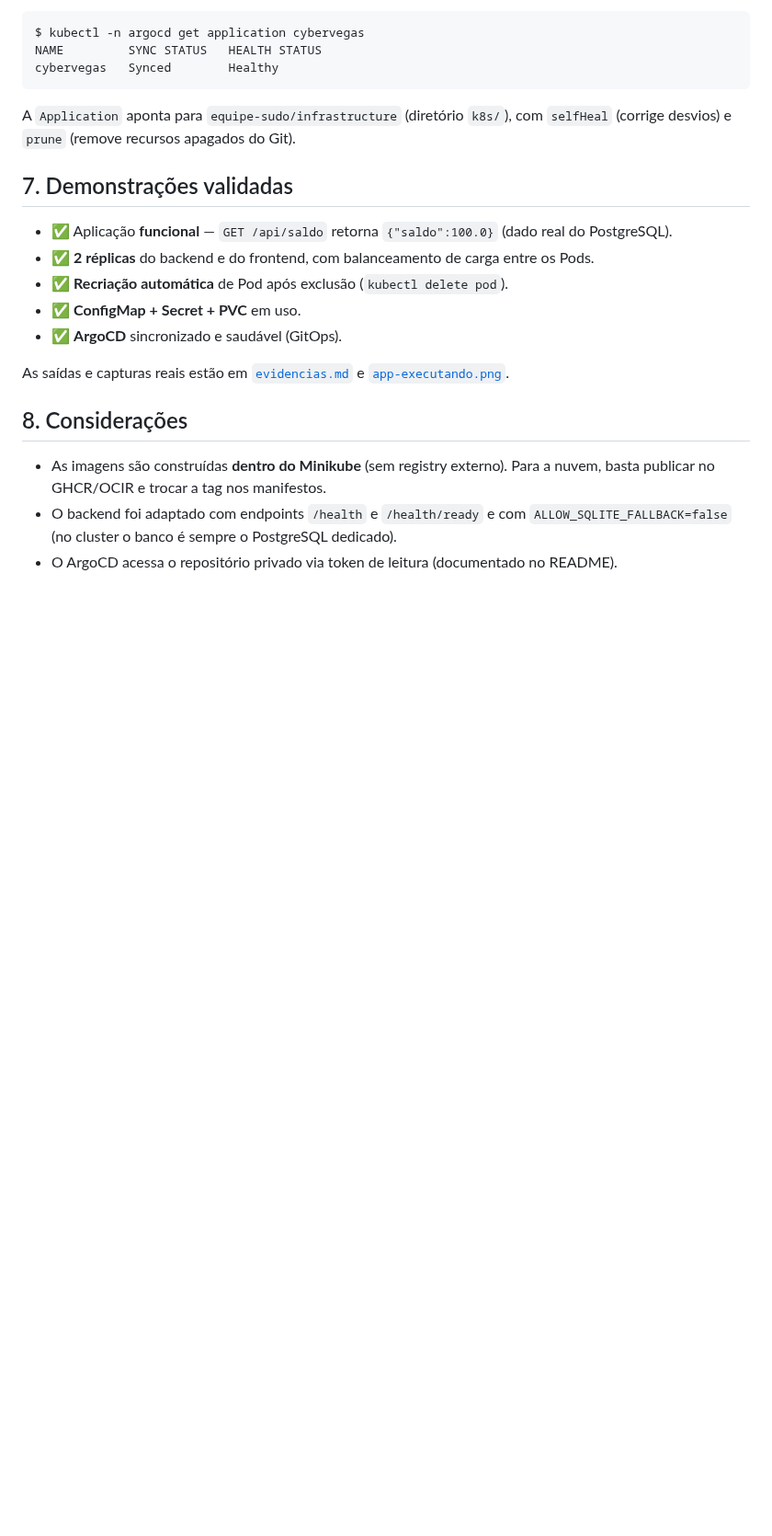
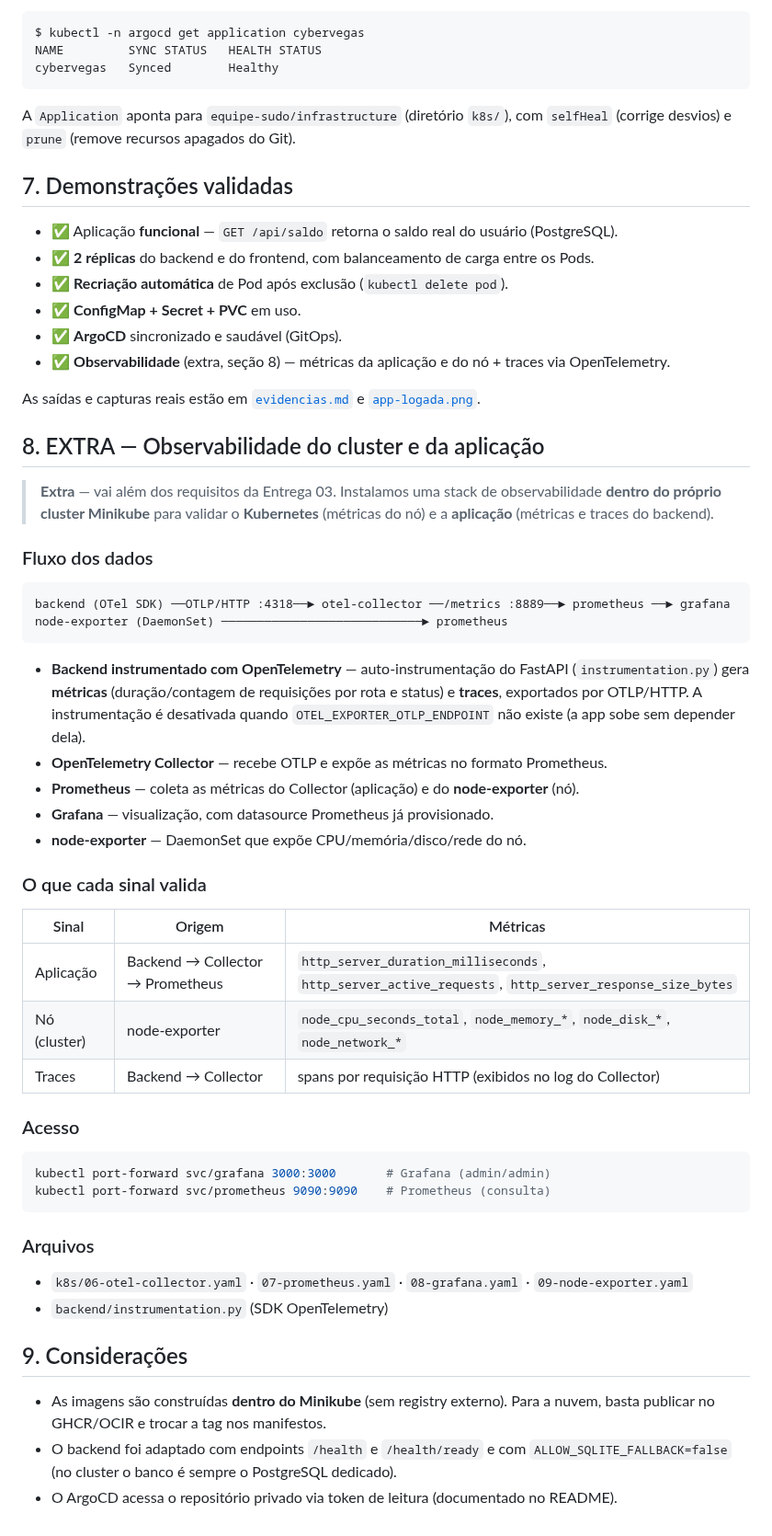
Before and after one commit to equipe-sudo/infrastructure, a Markdown page: docs/entrega-03/README.md, the part around the change. Shown at 92% size. GitHub-like rendering; blank space fills up the shorter version.

Commit message:
docs(entrega-03): documenta o EXTRA de observabilidade (#34)
* fix(observabilidade): logging -> debug exporter (removido no Collector 0.160)

* docs(entrega-03): documenta o EXTRA de observabilidade

- README.md: nova secao '8. EXTRA — Observabilidade' com arquitetura, sinais
  validados e acesso.
- evidencias.md: print dos targets do Prometheus e metricas OTel da aplicacao.
- prints/print-07-observabilidade.png: captura real.

````diff
--- a/docs/entrega-03/README.md
+++ b/docs/entrega-03/README.md
@@ -114,16 +114,59 @@ A `Application` aponta para `equipe-sudo/infrastructure` (diretório `k8s/`), co
 
 ## 7. Demonstrações validadas
 
-- ✅ Aplicação **funcional** — `GET /api/saldo` retorna `{"saldo":100.0}` (dado real do PostgreSQL).
+- ✅ Aplicação **funcional** — `GET /api/saldo` retorna o saldo real do usuário (PostgreSQL).
 - ✅ **2 réplicas** do backend e do frontend, com balanceamento de carga entre os Pods.
 - ✅ **Recriação automática** de Pod após exclusão (`kubectl delete pod`).
 - ✅ **ConfigMap + Secret + PVC** em uso.
 - ✅ **ArgoCD** sincronizado e saudável (GitOps).
+- ✅ **Observabilidade** (extra, seção 8) — métricas da aplicação e do nó + traces via OpenTelemetry.
 
 As saídas e capturas reais estão em [`evidencias.md`](evidencias.md) e
-[`app-executando.png`](app-executando.png).
+[`app-logada.png`](app-logada.png).
 
-## 8. Considerações
+## 8. EXTRA — Observabilidade do cluster e da aplicação
+
+> **Extra** — vai além dos requisitos da Entrega 03. Instalamos uma stack de
+> observabilidade **dentro do próprio cluster Minikube** para validar o
+> **Kubernetes** (métricas do nó) e a **aplicação** (métricas e traces do backend).
+
+### Fluxo dos dados
+
+```
+backend (OTel SDK) ──OTLP/HTTP :4318──► otel-collector ──/metrics :8889──► prometheus ──► grafana
+node-exporter (DaemonSet) ────────────────────────────► prometheus
+```
+
+- **Backend instrumentado com OpenTelemetry** — auto-instrumentação do FastAPI
+  (`instrumentation.py`) gera **métricas** (duração/contagem de requisições por
+  rota e status) e **traces**, exportados por OTLP/HTTP. A instrumentação é
+  desativada quando `OTEL_EXPORTER_OTLP_ENDPOINT` não existe (a app sobe sem depender dela).
+- **OpenTelemetry Collector** — recebe OTLP e expõe as métricas no formato Prometheus.
+- **Prometheus** — coleta as métricas do Collector (aplicação) e do **node-exporter** (nó).
+- **Grafana** — visualização, com datasource Prometheus já provisionado.
+- **node-exporter** — DaemonSet que expõe CPU/memória/disco/rede do nó.
+
+### O que cada sinal valida
+
+| Sinal | Origem | Métricas |
+|---|---|---|
+| Aplicação | Backend → Collector → Prometheus | `http_server_duration_milliseconds`, `http_server_active_requests`, `http_server_response_size_bytes` |
+| Nó (cluster) | node-exporter | `node_cpu_seconds_total`, `node_memory_*`, `node_disk_*`, `node_network_*` |
+| Traces | Backend → Collector | spans por requisição HTTP (exibidos no log do Collector) |
+
+### Acesso
+
+```bash
+kubectl port-forward svc/grafana 3000:3000       # Grafana (admin/admin)
+kubectl port-forward svc/prometheus 9090:9090    # Prometheus (consulta)
+```
+
+### Arquivos
+
+- `k8s/06-otel-collector.yaml` · `07-prometheus.yaml` · `08-grafana.yaml` · `09-node-exporter.yaml`
+- `backend/instrumentation.py` (SDK OpenTelemetry)
+
+## 9. Considerações
 
 - As imagens são construídas **dentro do Minikube** (sem registry externo). Para a
   nuvem, basta publicar no GHCR/OCIR e trocar a tag nos manifestos.
````
Also changed, not shown: docs/entrega-03/evidencias.md (+9 -0 lines), docs/entrega-03/prints/print-07-observabilidade.png (added).
